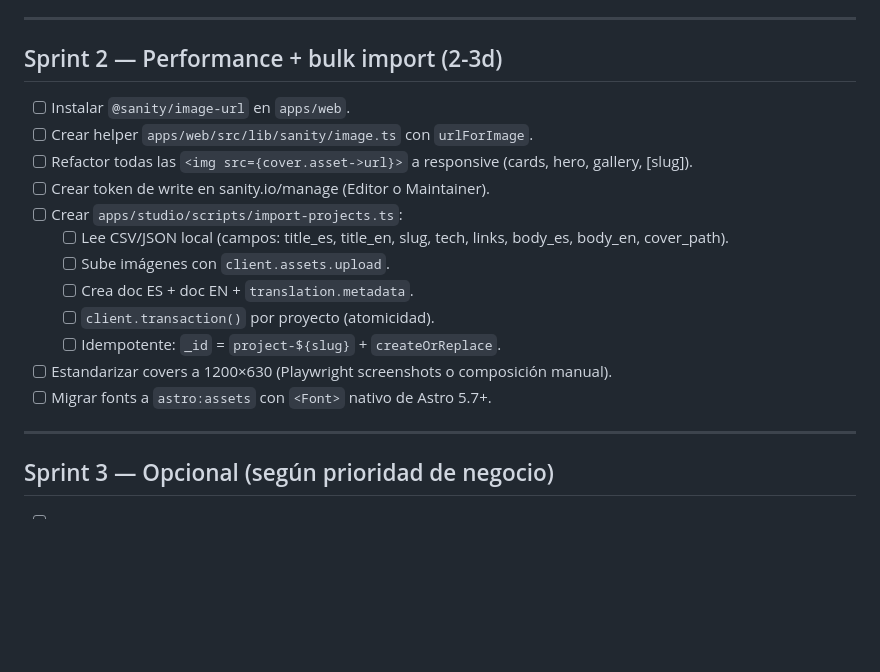
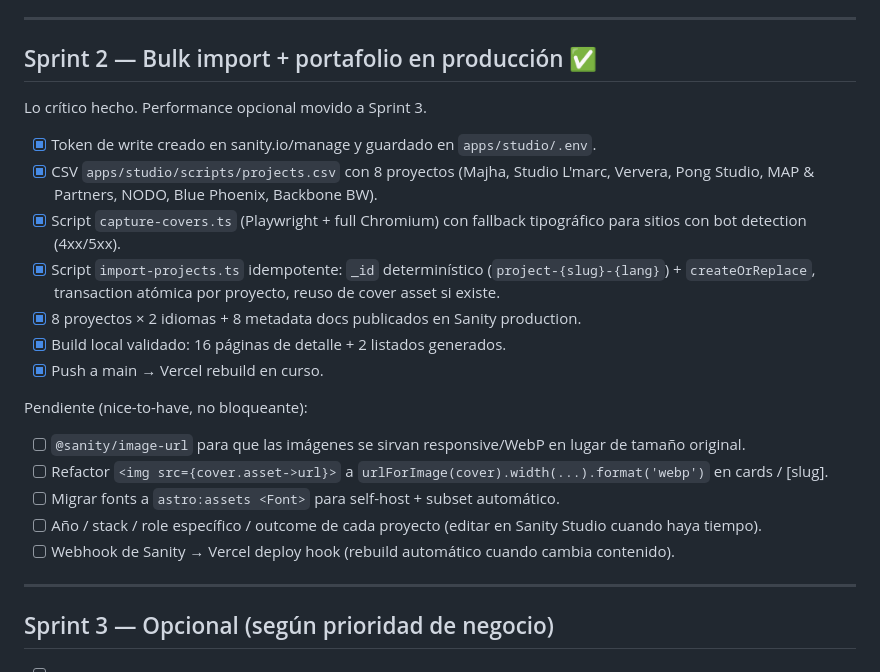
Before and after one commit to tavo379/caa-2.0, a Markdown page: ROADMAP.md, the part around the change. GitHub-like rendering; blank space fills up the shorter version.

Commit message:
docs: mark Sprint 2 complete in ROADMAP
Co-Authored-By: Claude Opus 4.7 (1M context) <noreply@anthropic.com>

```diff
--- a/ROADMAP.md
+++ b/ROADMAP.md
@@ -38,20 +38,24 @@ Refactors que pagan intereses al hacer el import.
 
 ---
 
-## Sprint 2 — Performance + bulk import (2-3d)
+## Sprint 2 — Bulk import + portafolio en producción ✅
 
-- [ ] Instalar `@sanity/image-url` en `apps/web`.
-- [ ] Crear helper `apps/web/src/lib/sanity/image.ts` con `urlForImage`.
-- [ ] Refactor todas las `<img src={cover.asset->url}>` a responsive (cards, hero, gallery, [slug]).
-- [ ] Crear token de write en sanity.io/manage (Editor o Maintainer).
-- [ ] Crear `apps/studio/scripts/import-projects.ts`:
-  - [ ] Lee CSV/JSON local (campos: title_es, title_en, slug, tech, links, body_es, body_en, cover_path).
-  - [ ] Sube imágenes con `client.assets.upload`.
-  - [ ] Crea doc ES + doc EN + `translation.metadata`.
-  - [ ] `client.transaction()` por proyecto (atomicidad).
-  - [ ] Idempotente: `_id` = `project-${slug}` + `createOrReplace`.
-- [ ] Estandarizar covers a 1200×630 (Playwright screenshots o composición manual).
-- [ ] Migrar fonts a `astro:assets` con `<Font>` nativo de Astro 5.7+.
+Lo crítico hecho. Performance opcional movido a Sprint 3.
+
+- [x] Token de write creado en sanity.io/manage y guardado en `apps/studio/.env`.
+- [x] CSV `apps/studio/scripts/projects.csv` con 8 proyectos (Majha, Studio L'marc, Ververa, Pong Studio, MAP & Partners, NODO, Blue Phoenix, Backbone BW).
+- [x] Script `capture-covers.ts` (Playwright + full Chromium) con fallback tipográfico para sitios con bot detection (4xx/5xx).
+- [x] Script `import-projects.ts` idempotente: `_id` determinístico (`project-{slug}-{lang}`) + `createOrReplace`, transaction atómica por proyecto, reuso de cover asset si existe.
+- [x] 8 proyectos × 2 idiomas + 8 metadata docs publicados en Sanity production.
+- [x] Build local validado: 16 páginas de detalle + 2 listados generados.
+- [x] Push a main → Vercel rebuild en curso.
+
+Pendiente (nice-to-have, no bloqueante):
+- [ ] `@sanity/image-url` para que las imágenes se sirvan responsive/WebP en lugar de tamaño original.
+- [ ] Refactor `<img src={cover.asset->url}>` a `urlForImage(cover).width(...).format('webp')` en cards / [slug].
+- [ ] Migrar fonts a `astro:assets <Font>` para self-host + subset automático.
+- [ ] Año / stack / role específico / outcome de cada proyecto (editar en Sanity Studio cuando haya tiempo).
+- [ ] Webhook de Sanity → Vercel deploy hook (rebuild automático cuando cambia contenido).
 
 ---
 
```
